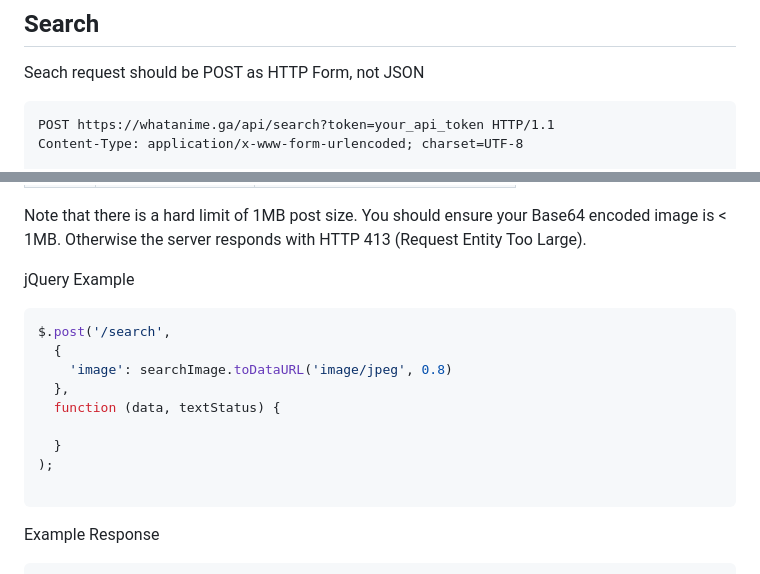
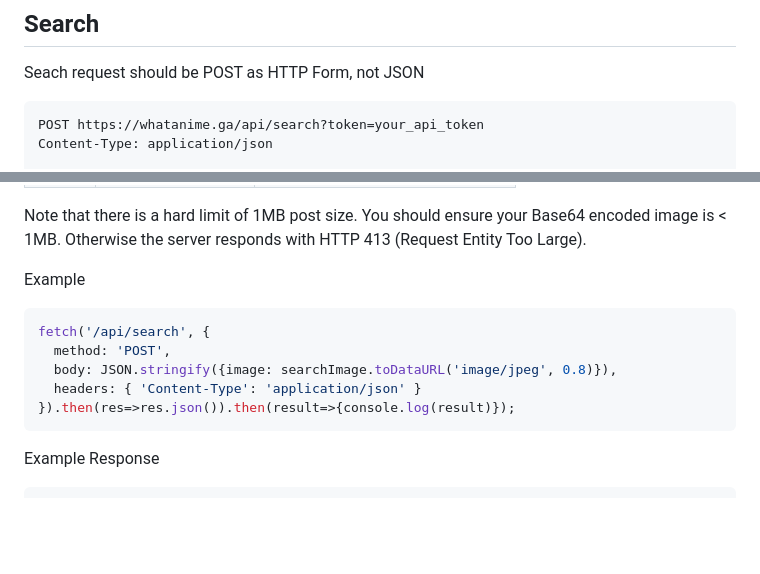
Before and after one commit to MexicoosMo/lateralblas, a Markdown page: docs/README.md, 2 parts joined by grey strips. Drawn GitHub-style; blank space fills up the shorter version.

Commit message:
Update API docs

````diff
--- a/docs/README.md
+++ b/docs/README.md
@@ -72,6 +72,6 @@ Example Response
 Seach request should be POST as HTTP Form, not JSON
 
 ```
-POST https://whatanime.ga/api/search?token=your_api_token HTTP/1.1
-Content-Type: application/x-www-form-urlencoded; charset=UTF-8
+POST https://whatanime.ga/api/search?token=your_api_token
+Content-Type: application/json
 
@@ -87,17 +89,13 @@
   Note that there is a hard limit of 1MB post size. You should ensure your Base64 encoded image is < 1MB. Otherwise the server responds with HTTP 413 (Request Entity Too Large).
 </p>
 
-jQuery Example
+Example
 ```javascript
-$.post('/search',
-  {
-    'image': searchImage.toDataURL('image/jpeg', 0.8)
-  },
-  function (data, textStatus) {
-
-  }
-);
-
+fetch('/api/search', {
+  method: 'POST',
+  body: JSON.stringify({image: searchImage.toDataURL('image/jpeg', 0.8)}),
+  headers: { 'Content-Type': 'application/json' }
+}).then(res=>res.json()).then(result=>{console.log(result)});
 ```
 
 Example Response
````
Also changed, not shown: other parts of docs/README.md (+3 -1 lines).
